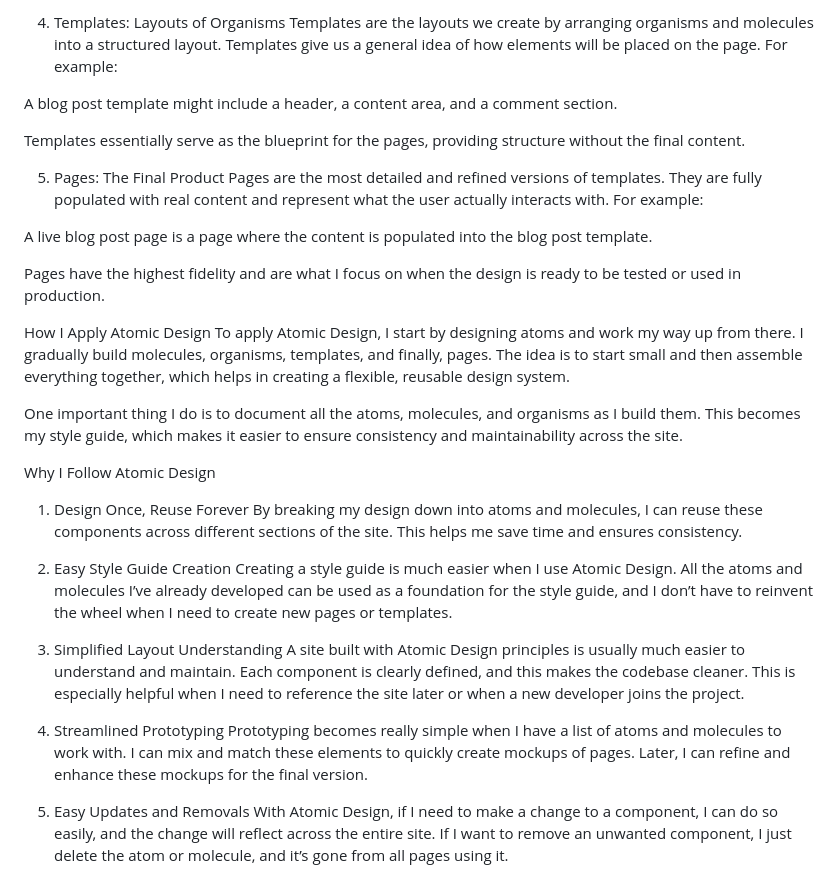
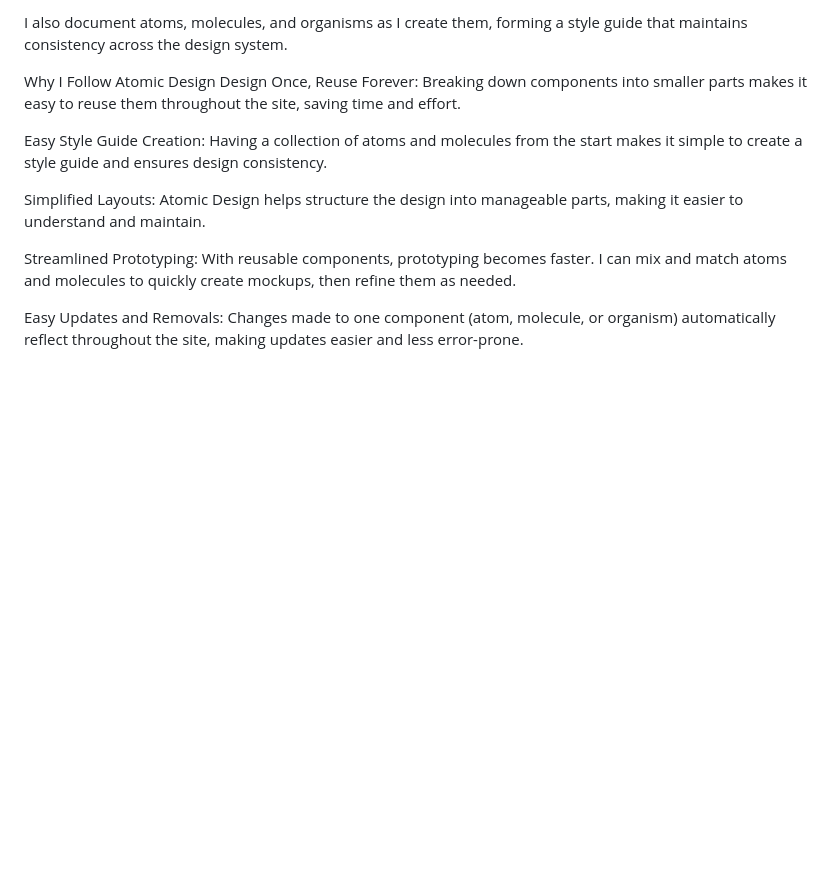
Before and after one commit to mustafa-successiveTech/JavaScript-Training, a Markdown page: README.md, the part around one of its changes. Drawn GitHub-style; blank space fills up the shorter version.

```diff
--- a/README.md
+++ b/README.md
@@ -85,35 +66,13 @@ These organisms represent larger, independent sections of the UI like a login fo
 
-4. Templates: Layouts of Organisms
-Templates are the layouts we create by arranging organisms and molecules into a structured layout. Templates give us a general idea of how elements will be placed on the page. For example:
-
-A blog post template might include a header, a content area, and a comment section.
-
-Templates essentially serve as the blueprint for the pages, providing structure without the final content.
-
-5. Pages: The Final Product
-Pages are the most detailed and refined versions of templates. They are fully populated with real content and represent what the user actually interacts with. For example:
-
-A live blog post page is a page where the content is populated into the blog post template.
-
-Pages have the highest fidelity and are what I focus on when the design is ready to be tested or used in production.
-
-How I Apply Atomic Design
-To apply Atomic Design, I start by designing atoms and work my way up from there. I gradually build molecules, organisms, templates, and finally, pages. The idea is to start small and then assemble everything together, which helps in creating a flexible, reusable design system.
-
-One important thing I do is to document all the atoms, molecules, and organisms as I build them. This becomes my style guide, which makes it easier to ensure consistency and maintainability across the site.
+I also document atoms, molecules, and organisms as I create them, forming a style guide that maintains consistency across the design system.
 
 Why I Follow Atomic Design
-1. Design Once, Reuse Forever
-By breaking my design down into atoms and molecules, I can reuse these components across different sections of the site. This helps me save time and ensures consistency.
+Design Once, Reuse Forever: Breaking down components into smaller parts makes it easy to reuse them throughout the site, saving time and effort.
 
-2. Easy Style Guide Creation
-Creating a style guide is much easier when I use Atomic Design. All the atoms and molecules I’ve already developed can be used as a foundation for the style guide, and I don’t have to reinvent the wheel when I need to create new pages or templates.
+Easy Style Guide Creation: Having a collection of atoms and molecules from the start makes it simple to create a style guide and ensures design consistency.
 
-3. Simplified Layout Understanding
-A site built with Atomic Design principles is usually much easier to understand and maintain. Each component is clearly defined, and this makes the codebase cleaner. This is especially helpful when I need to reference the site later or when a new developer joins the project.
+Simplified Layouts: Atomic Design helps structure the design into manageable parts, making it easier to understand and maintain.
 
-4. Streamlined Prototyping
-Prototyping becomes really simple when I have a list of atoms and molecules to work with. I can mix and match these elements to quickly create mockups of pages. Later, I can refine and enhance these mockups for the final version.
+Streamlined Prototyping: With reusable components, prototyping becomes faster. I can mix and match atoms and molecules to quickly create mockups, then refine them as needed.
 
-5. Easy Updates and Removals
-With Atomic Design, if I need to make a change to a component, I can do so easily, and the change will reflect across the entire site. If I want to remove an unwanted component, I just delete the atom or molecule, and it’s gone from all pages using it.
+Easy Updates and Removals: Changes made to one component (atom, molecule, or organism) automatically reflect throughout the site, making updates easier and less error-prone.
```
Also changed, not shown: other parts of README.md (+30 -49 lines).
